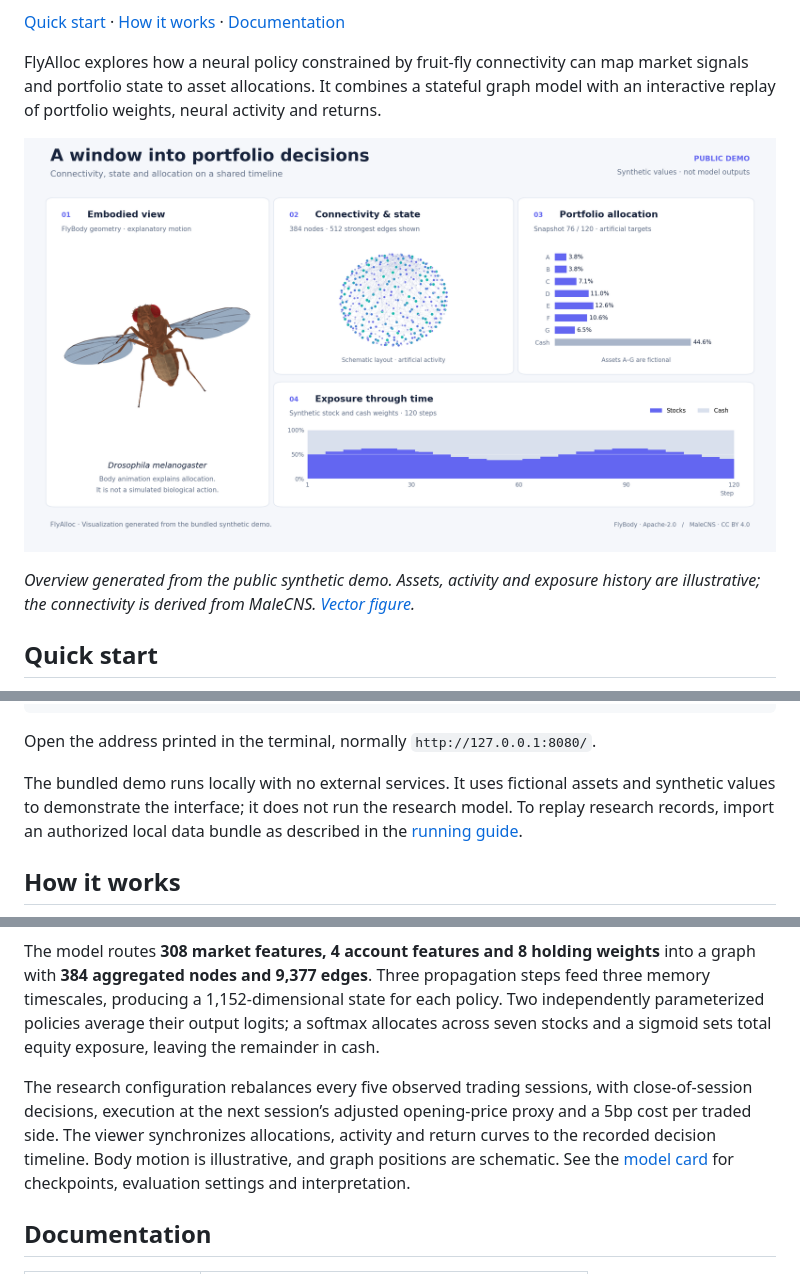
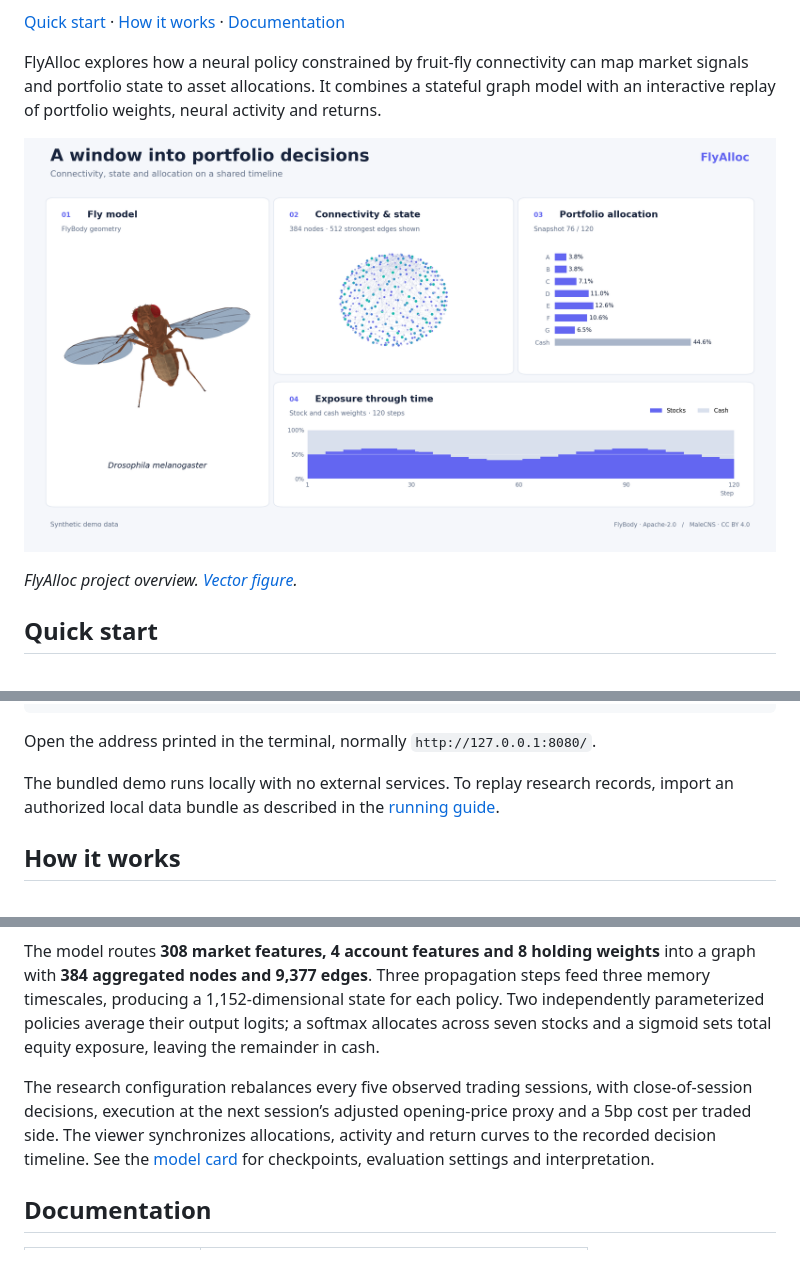
Before and after one commit to heranliu/FlyAlloc, a Markdown page: README.md, 3 parts joined by grey strips. GitHub-like rendering; pictures changed too: docs/assets/overview.png.

```diff
--- a/README.md
+++ b/README.md
@@ -10,7 +10,7 @@ FlyAlloc explores how a neural policy constrained by fruit-fly connectivity can
 
 ![FlyAlloc overview: body geometry, a connectivity graph, allocation weights and exposure history](docs/assets/overview.png)
 
-*Overview generated from the public synthetic demo. Assets, activity and exposure history are illustrative; the connectivity is derived from MaleCNS. [Vector figure](docs/assets/overview.svg).*
+*FlyAlloc project overview. [Vector figure](docs/assets/overview.svg).*
 
 ## Quick start
 
@@ -28,7 +28,7 @@ py -3 serve.py start
 
 Open the address printed in the terminal, normally `http://127.0.0.1:8080/`.
 
-The bundled demo runs locally with no external services. It uses fictional assets and synthetic values to demonstrate the interface; it does not run the research model. To replay research records, import an authorized local data bundle as described in the [running guide](docs/RUNNING.en.md).
+The bundled demo runs locally with no external services. To replay research records, import an authorized local data bundle as described in the [running guide](docs/RUNNING.en.md).
 
 ## How it works
 
@@ -36,7 +36,7 @@ The bundled demo runs locally with no external services. It uses fictional asset
 
 The model routes **308 market features, 4 account features and 8 holding weights** into a graph with **384 aggregated nodes and 9,377 edges**. Three propagation steps feed three memory timescales, producing a 1,152-dimensional state for each policy. Two independently parameterized policies average their output logits; a softmax allocates across seven stocks and a sigmoid sets total equity exposure, leaving the remainder in cash.
 
-The research configuration rebalances every five observed trading sessions, with close-of-session decisions, execution at the next session’s adjusted opening-price proxy and a 5bp cost per traded side. The viewer synchronizes allocations, activity and return curves to the recorded decision timeline. Body motion is illustrative, and graph positions are schematic. See the [model card](MODEL_CARD.md) for checkpoints, evaluation settings and interpretation.
+The research configuration rebalances every five observed trading sessions, with close-of-session decisions, execution at the next session’s adjusted opening-price proxy and a 5bp cost per traded side. The viewer synchronizes allocations, activity and return curves to the recorded decision timeline. See the [model card](MODEL_CARD.md) for checkpoints, evaluation settings and interpretation.
 
 ## Documentation
 
```
Also changed, not shown: README.zh-CN.md (+3 -3 lines), docs/assets/README.md (+3 -5 lines), 2 other files.
